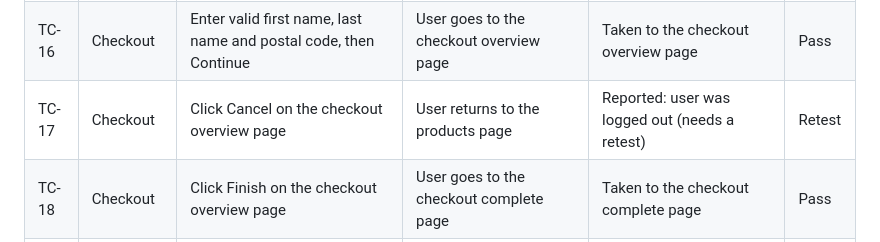
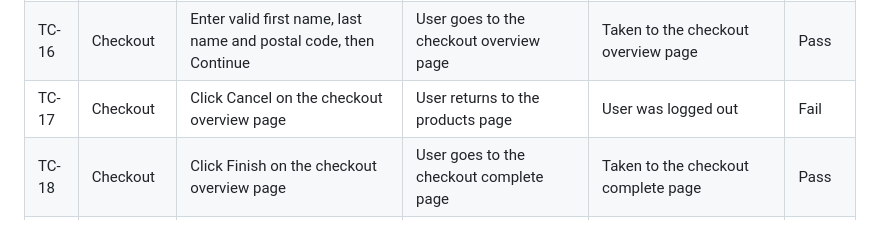
Before and after one commit to lorrainemkwebo/saucedemo-qa-project, a Markdown page: docs/test-cases.md, the part around the change. Drawn GitHub-style.

Commit message:
retested TC-17

```diff
--- a/docs/test-cases.md
+++ b/docs/test-cases.md
@@ -18,7 +18,7 @@
 | TC-14 | Login | Enter a password but leave the username empty, then click Login | Error message says username is required | Error message says username is required | Pass |
 | TC-15 | Checkout | Click Checkout with an empty cart | User is blocked or shown a message that the cart is empty | Taken to the checkout information page with no message | Fail |
 | TC-16 | Checkout | Enter valid first name, last name and postal code, then Continue | User goes to the checkout overview page | Taken to the checkout overview page | Pass |
-| TC-17 | Checkout | Click Cancel on the checkout overview page | User returns to the products page | Reported: user was logged out (needs a retest) | Retest |
+| TC-17 | Checkout | Click Cancel on the checkout overview page | User returns to the products page | User was logged out | Fail |
 | TC-18 | Checkout | Click Finish on the checkout overview page | User goes to the checkout complete page | Taken to the checkout complete page | Pass |
 | TC-19 | Navigation | Click Back Home on the checkout complete page | User returns to the products page | Taken to the products page | Pass |
 | TC-20 | Checkout | Enter special characters (`!!@@`) in the postal code | Error message says postal code is invalid | when I enterd special characters it gave me error message | Pass |
```
